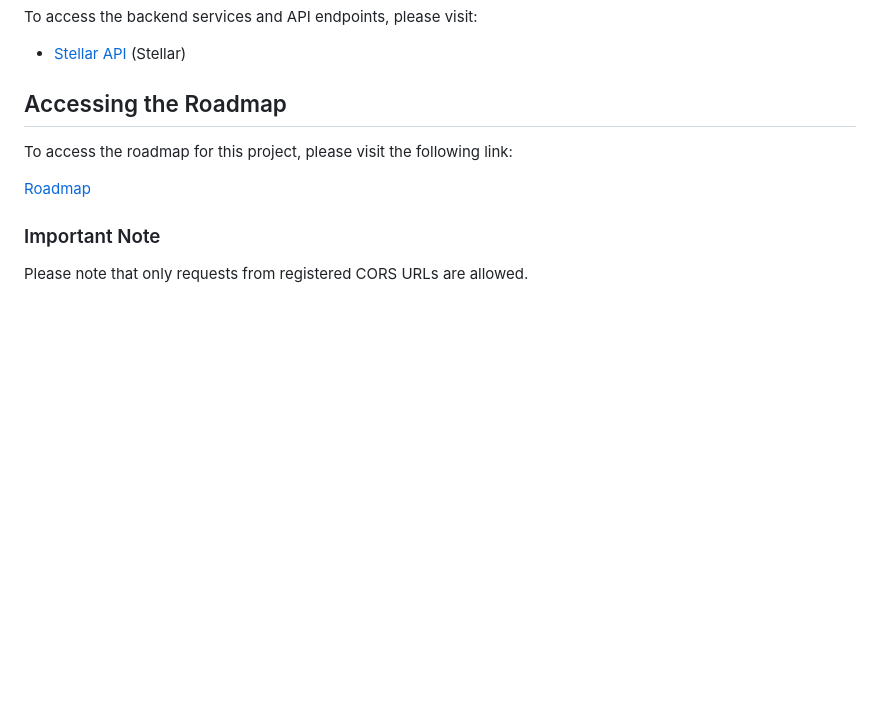
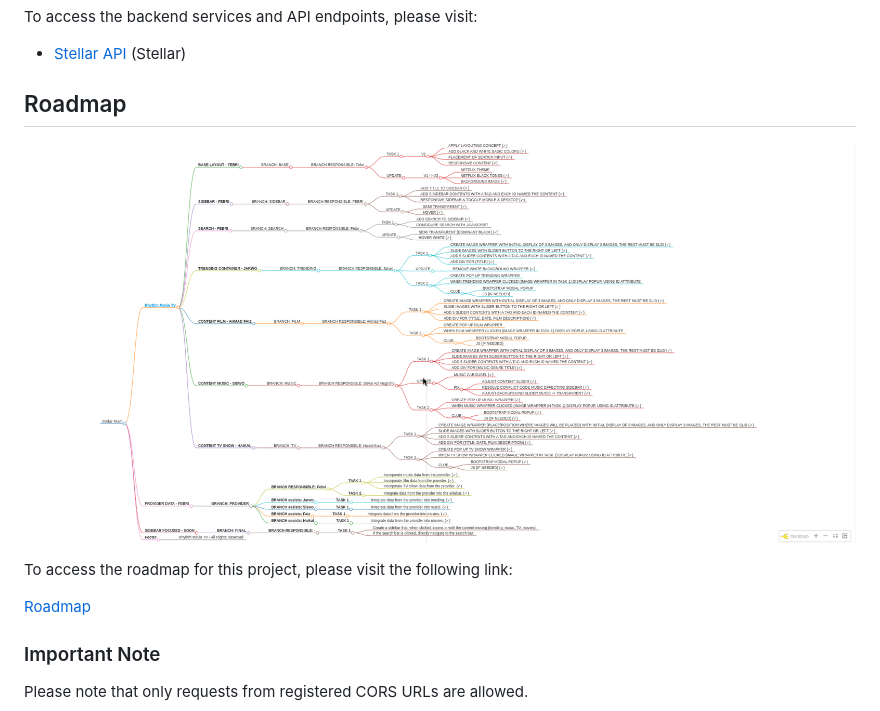
Before and after one commit to collegeid/ryhthym, a Markdown page: README.md, the part around the change. Rendered like a GitHub page; blank space fills up the shorter version.

```diff
--- a/README.md
+++ b/README.md
@@ -5,7 +5,8 @@ Welcome to the Stellar Movie TV project! This repository hosts the frontend serv
 To access the backend services and API endpoints, please visit:
 - [Stellar API](https://stellar.febrian.id/) (Stellar)
 
-## Accessing the Roadmap
+## Roadmap
+![Roadmap](roadmap.png)
 
 To access the roadmap for this project, please visit the following link:
 
```
